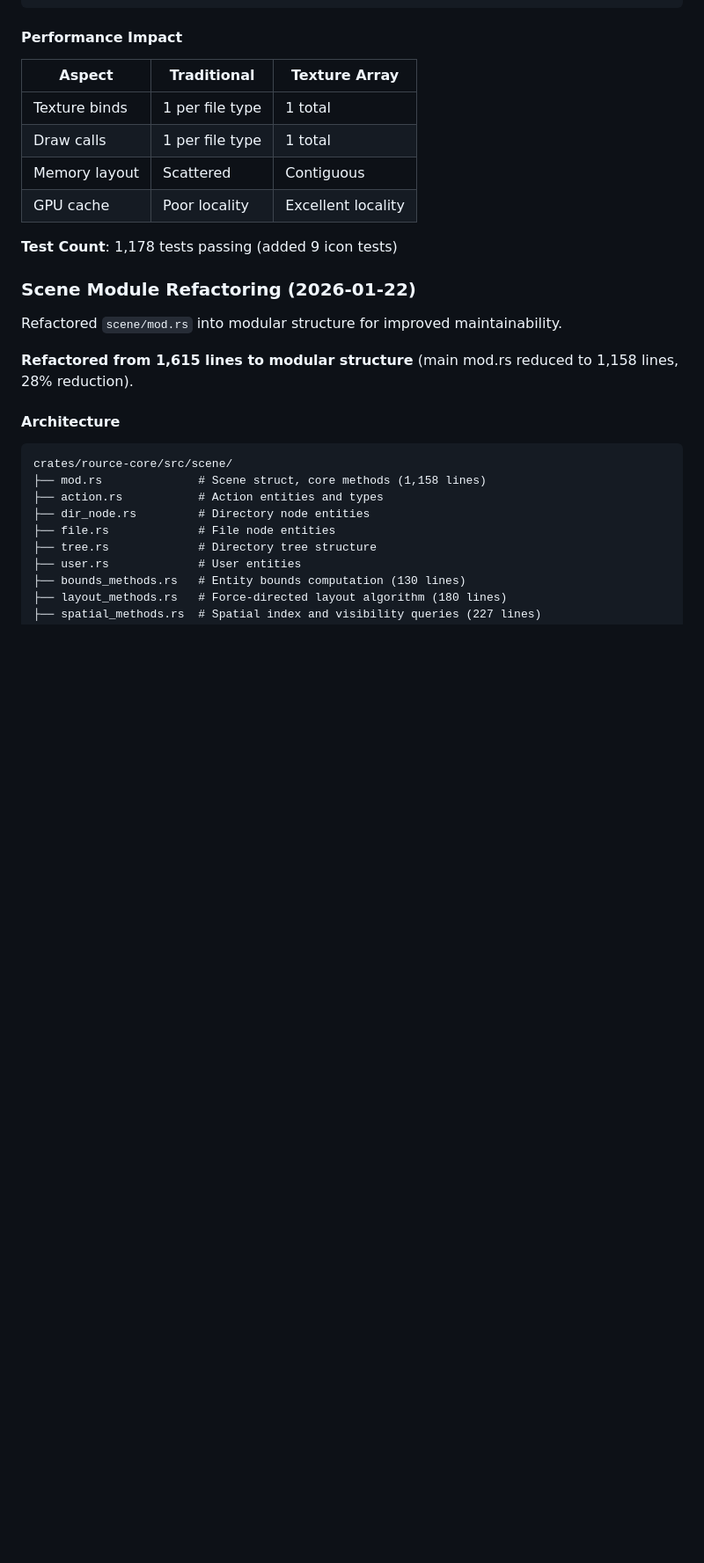
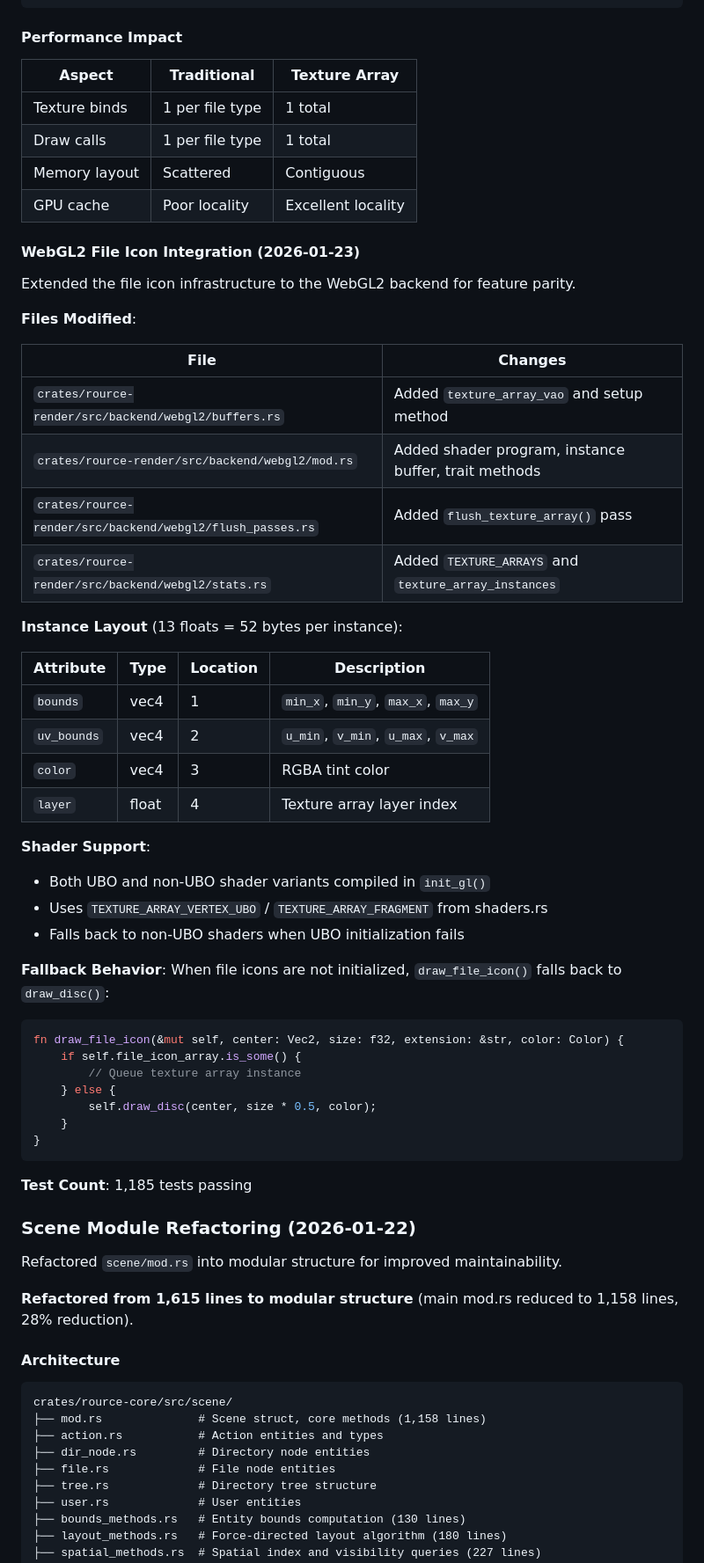
Before and after one commit to tomtom215/rource, a Markdown page: CLAUDE.md, the part around the change. Shown at 88% size. GitHub-like rendering; blank space fills up the shorter version.

Commit message:
docs: add WebGL2 file icon integration to Phase 18
Document the WebGL2 file icon integration including:
- Instance layout (13 floats per icon)
- Shader support (UBO and non-UBO variants)
- Fallback behavior to draw_disc()
- Update test count to 1,185

https://claude.ai/code/session_019QZCaMZR763yN7b1bsNXT7

````diff
--- a/CLAUDE.md
+++ b/CLAUDE.md
@@ -1825,7 +1825,46 @@ rource.registerFileIcon("myext", "#FF5500");
 | Memory layout | Scattered | Contiguous |
 | GPU cache | Poor locality | Excellent locality |
 
-**Test Count**: 1,178 tests passing (added 9 icon tests)
+#### WebGL2 File Icon Integration (2026-01-23)
+
+Extended the file icon infrastructure to the WebGL2 backend for feature parity.
+
+**Files Modified**:
+
+| File | Changes |
+|------|---------|
+| `crates/rource-render/src/backend/webgl2/buffers.rs` | Added `texture_array_vao` and setup method |
+| `crates/rource-render/src/backend/webgl2/mod.rs` | Added shader program, instance buffer, trait methods |
+| `crates/rource-render/src/backend/webgl2/flush_passes.rs` | Added `flush_texture_array()` pass |
+| `crates/rource-render/src/backend/webgl2/stats.rs` | Added `TEXTURE_ARRAYS` and `texture_array_instances` |
+
+**Instance Layout** (13 floats = 52 bytes per instance):
+
+| Attribute | Type | Location | Description |
+|-----------|------|----------|-------------|
+| `bounds` | vec4 | 1 | `min_x`, `min_y`, `max_x`, `max_y` |
+| `uv_bounds` | vec4 | 2 | `u_min`, `v_min`, `u_max`, `v_max` |
+| `color` | vec4 | 3 | RGBA tint color |
+| `layer` | float | 4 | Texture array layer index |
+
+**Shader Support**:
+- Both UBO and non-UBO shader variants compiled in `init_gl()`
+- Uses `TEXTURE_ARRAY_VERTEX_UBO` / `TEXTURE_ARRAY_FRAGMENT` from shaders.rs
+- Falls back to non-UBO shaders when UBO initialization fails
+
+**Fallback Behavior**:
+When file icons are not initialized, `draw_file_icon()` falls back to `draw_disc()`:
+```rust
+fn draw_file_icon(&mut self, center: Vec2, size: f32, extension: &str, color: Color) {
+    if self.file_icon_array.is_some() {
+        // Queue texture array instance
+    } else {
+        self.draw_disc(center, size * 0.5, color);
+    }
+}
+```
+
+**Test Count**: 1,185 tests passing
 
 ### Scene Module Refactoring (2026-01-22)
 
````
